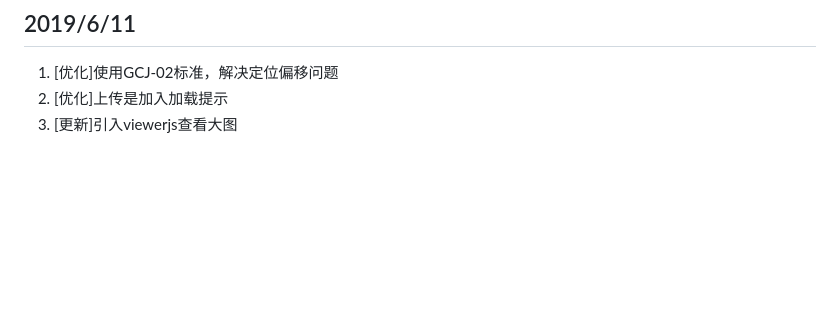
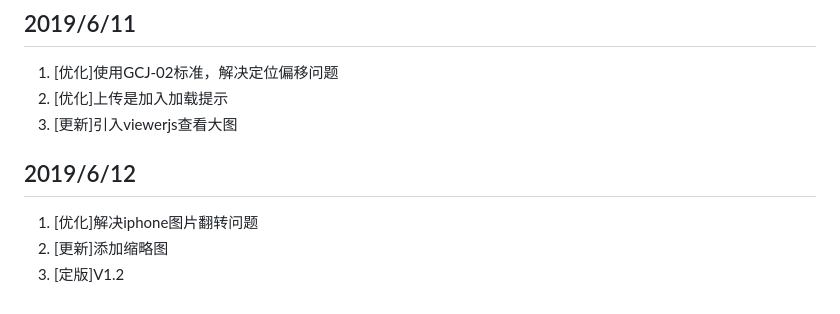
Before and after one commit to JIAOBANTANG/photo-map, a Markdown page: update.log.md, the part around the change. Rendered like a GitHub page; blank space fills up the shorter version.

Commit message:
解决iphone图片翻转问题,添加缩略图,定版V1.2

```diff
--- a/update.log.md
+++ b/update.log.md
@@ -8,3 +8,7 @@
 1. [优化]使用GCJ-02标准，解决定位偏移问题
 2. [优化]上传是加入加载提示
 3. [更新]引入viewerjs查看大图
+## 2019/6/12
+1. [优化]解决iphone图片翻转问题
+2. [更新]添加缩略图
+3. [定版]V1.2
```
Also changed, not shown: README.md (+20 -17 lines), public/images/wuwu.gif (added), public/readme1.png, 13 other files.
